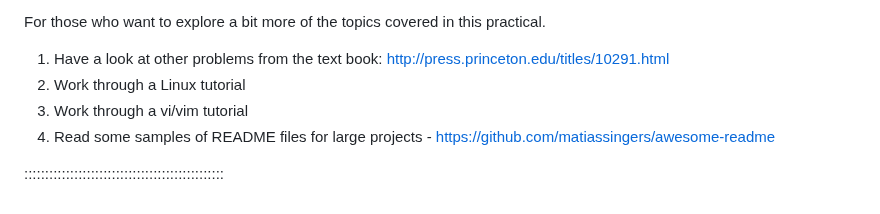
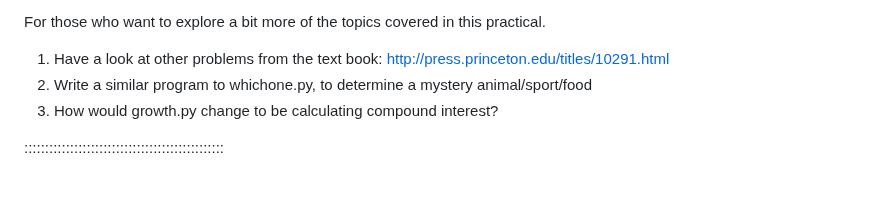
Before and after one commit to COMP1005/COMP1005old2.github.io, a Markdown page: episodes/prac01.md, the part around one of its changes. Rendered like a GitHub page.

```diff
--- a/episodes/prac01.md
+++ b/episodes/prac01.md
@@ -385,9 +389,7 @@ For those who want to explore a bit more of the topics covered in this practical
 
 1. Have a look at other problems from the text book:
 http://press.princeton.edu/titles/10291.html
-2. Work through a Linux tutorial
-3. Work through a vi/vim tutorial
-4. Read some samples of README files for large projects -
-https://github.com/matiassingers/awesome-readme
+2. Write a similar program to whichone.py, to determine a mystery animal/sport/food
+3. How would growth.py change to be calculating compound interest?
 
 ::::::::::::::::::::::::::::::::::::::::::::::::
```
Also changed, not shown: other parts of episodes/prac01.md (+107 -103 lines).
